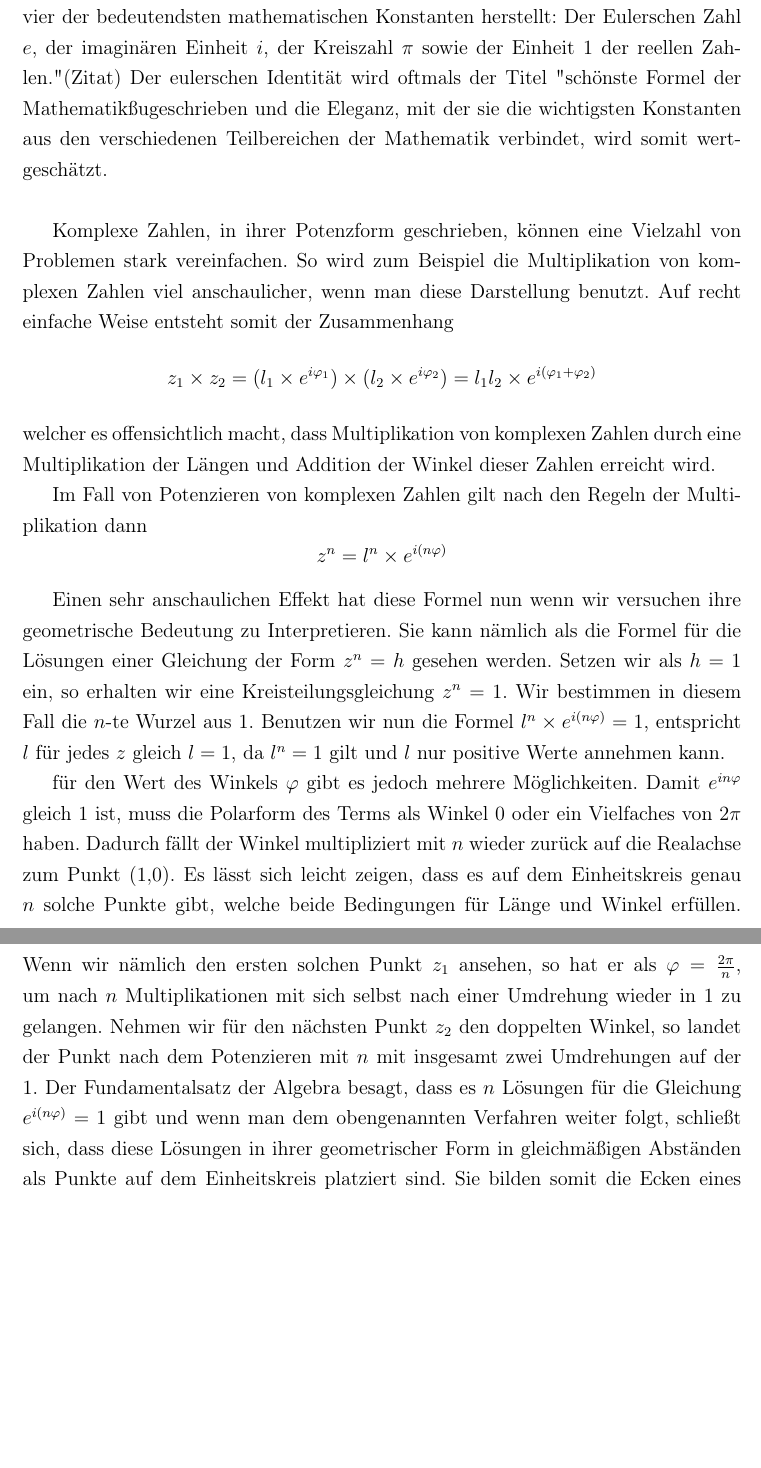
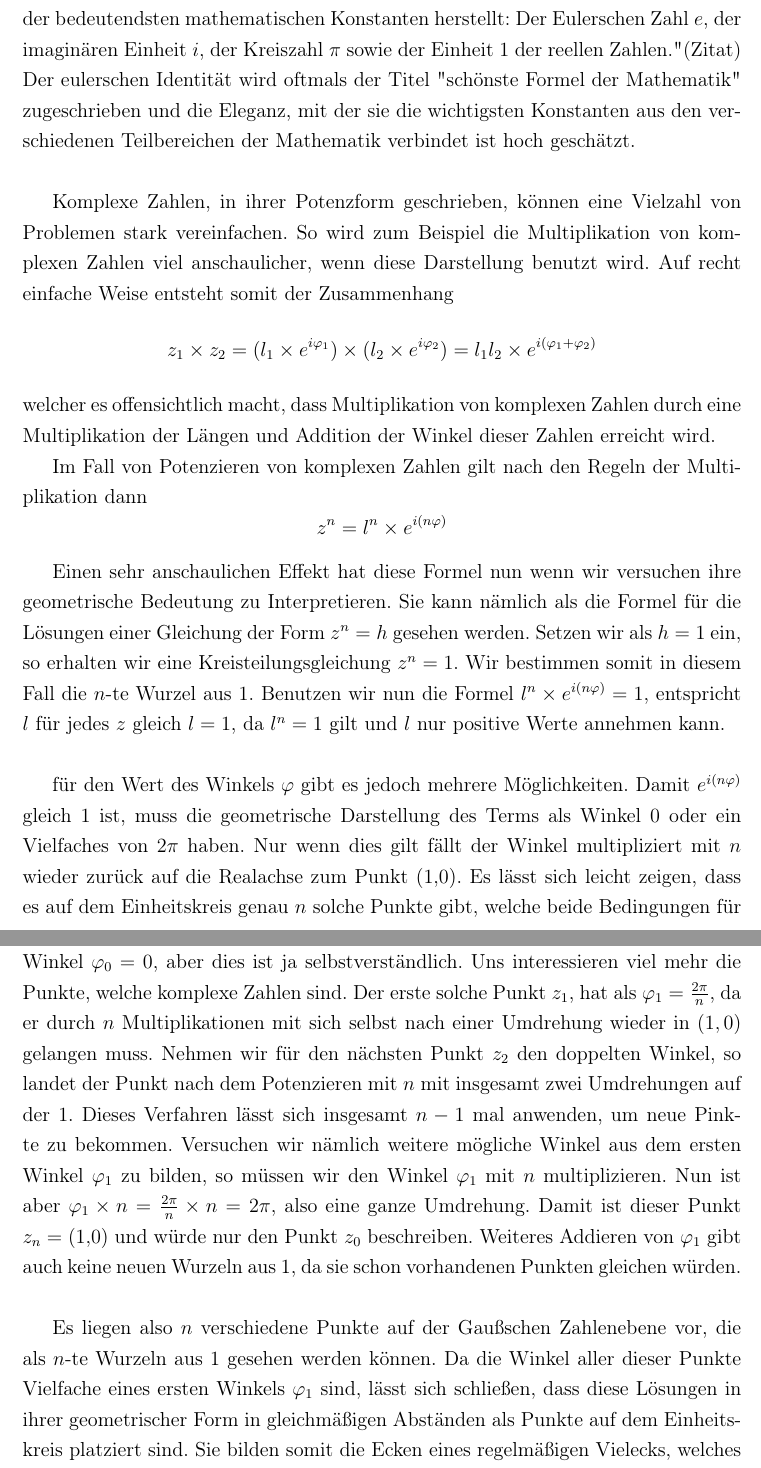
Before and after one commit to jcazacov/Seminararbeit_2020, a LaTeX document (Seminararbeit.tex): two parts of pages 9 and 10 of 14, joined at a grey line, cut so that both start at the same text, the shorter picture padded with empty space. Compiled offline with pdfLaTeX.

Commit message:
Korrektur weiter

```diff
--- a/Seminararbeit.tex
+++ b/Seminararbeit.tex
@@ -283,13 +286,13 @@ Dadurch entsteht die Formel
 welche von den meisten Mathematikern als einzigartig angesehen wird.
 Das Herausragende an ihr ist, dass sie "{}einen verblüffend einfachen Zusammenhalt zwischen vier der bedeutendsten mathematischen Konstanten herstellt:
 Der Eulerschen Zahl $e$, der imaginären Einheit $i$, der Kreiszahl $\pi$ sowie der Einheit $1$ der reellen Zahlen." (Zitat)
-Der eulerschen Identität wird oftmals der Titel "{}schönste Formel der Mathematik" zugeschrieben und die Eleganz, mit der sie die wichtigsten Konstanten aus den verschiedenen Teilbereichen der Mathematik verbindet, wird somit wertgeschätzt.\\
+Der eulerschen Identität wird oftmals der Titel "{}schönste Formel der Mathematik"{} zugeschrieben und die Eleganz, mit der sie die wichtigsten Konstanten aus den verschiedenen Teilbereichen der Mathematik verbindet ist hoch geschätzt.\\
 
 
 
 
 Komplexe Zahlen, in ihrer Potenzform geschrieben, können eine Vielzahl von Problemen stark vereinfachen.
-So wird zum Beispiel die Multiplikation von komplexen Zahlen viel anschaulicher, wenn man diese Darstellung benutzt.
+So wird zum Beispiel die Multiplikation von komplexen Zahlen viel anschaulicher, wenn diese Darstellung benutzt wird.
 Auf recht einfache Weise entsteht somit der Zusammenhang
 \[z_1\times z_2=(l_1 \times e^{i\varphi_1}) \times (l_2 \times e^{i\varphi_2})=l_1 l_2 \times e^{i(\varphi_1+\varphi_2)}\]
 welcher es offensichtlich macht, dass Multiplikation von komplexen Zahlen durch eine Multiplikation der Längen und Addition der Winkel dieser Zahlen erreicht wird.
@@ -299,22 +302,31 @@ Im Fall von Potenzieren von komplexen Zahlen gilt nach den Regeln der Multiplika
 
 Einen sehr anschaulichen Effekt hat diese Formel nun wenn wir versuchen ihre geometrische Bedeutung zu Interpretieren.
 Sie kann nämlich als die Formel für die Lösungen einer Gleichung der Form $z^n=h$ gesehen werden.
-Setzen wir als $h=1$ ein, so erhalten wir eine Kreisteilungsgleichung $z^n=1$. Wir bestimmen in diesem Fall die $n$-te Wurzel aus $1$.
-Benutzen wir nun die Formel $l^n \times e^{i(n\varphi)}=1$, entspricht $l$ für jedes $z$ gleich $l=1$, da $l^n=1$ gilt und $l$ nur positive Werte annehmen kann.
+Setzen wir als $h=1$ ein, so erhalten wir eine Kreisteilungsgleichung $z^n=1$. Wir bestimmen somit in diesem Fall die $n$-te Wurzel aus $1$.
+Benutzen wir nun die Formel $l^n \times e^{i(n\varphi)}=1$, entspricht $l$ für jedes $z$ gleich $l=1$, da $l^n=1$ gilt und $l$ nur positive Werte annehmen kann.\\
 
 für den Wert des Winkels $\varphi$ gibt es jedoch mehrere Möglichkeiten.
-Damit $e^{in\varphi}$ gleich $1$ ist, muss die Polarform des Terms als Winkel $0$ oder ein Vielfaches von $2\pi$ haben.
-Dadurch fällt der Winkel multipliziert mit $n$ wieder zurück auf die Realachse zum Punkt $(1,0)$.
+Damit $e^{i(n\varphi)}$ gleich $1$ ist, muss die geometrische Darstellung des Terms als Winkel $0$ oder ein Vielfaches von $2\pi$ haben.
+Nur wenn dies gilt fällt der Winkel multipliziert mit $n$ wieder zurück auf die Realachse zum Punkt $(1,0)$.
 Es lässt sich leicht zeigen, dass es auf dem Einheitskreis genau $n$ solche Punkte gibt, welche beide Bedingungen für Länge und Winkel erfüllen.
-Wenn wir nämlich den ersten solchen Punkt $z_1$ ansehen, so hat er als $\varphi=\frac{2\pi}{n}$, um nach $n$ Multiplikationen mit sich selbst nach einer Umdrehung wieder in $1$ zu gelangen.
+Ein solcher Punkt ist $z_0=(1,0)$ selber, damit wäre der Winkel $\varphi_0=0$, aber dies ist ja selbstverständlich.
+Uns interessieren viel mehr die Punkte, welche komplexe Zahlen sind.
+Der erste solche Punkt $z_1$, hat als $\varphi_1=\frac{2\pi}{n}$, da er durch $n$ Multiplikationen mit sich selbst nach einer Umdrehung wieder in $(1, 0)$ gelangen muss.
 Nehmen wir für den nächsten Punkt $z_2$ den doppelten Winkel, so landet der Punkt nach dem Potenzieren mit $n$ mit insgesamt zwei Umdrehungen auf der $1$.
-Der Fundamentalsatz der Algebra besagt, dass es $n$ Lösungen für die Gleichung $e^{i(n\varphi)}=1$ gibt und wenn man dem obengenannten Verfahren weiter folgt, schließt sich, dass diese Lösungen in ihrer geometrischer Form in gleichmäßigen Abständen als Punkte auf dem Einheitskreis platziert sind.
+Dieses Verfahren lässt sich insgesamt $n-1$ mal anwenden, um neue Pinkte zu bekommen.
+Versuchen wir nämlich weitere mögliche Winkel aus dem ersten Winkel $\varphi_1$ zu bilden, so müssen wir den Winkel $\varphi_1$ mit $n$ multiplizieren.
+Nun ist aber $\varphi_1 \times n =\frac{2\pi}{n}\times n = 2\pi$, also eine ganze Umdrehung.
+Damit ist dieser Punkt $z_n=(1,0)$ und würde nur den Punkt $z_0$ beschreiben.
+Weiteres Addieren von $\varphi_1$ gibt auch keine neuen Wurzeln aus 1, da sie schon vorhandenen Punkten gleichen würden.\\
+
+
+Es liegen also $n$ verschiedene Punkte auf der Gaußschen Zahlenebene vor, die als $n$-te Wurzeln aus 1 gesehen werden können.
+Da die Winkel aller dieser Punkte Vielfache eines ersten Winkels $\varphi_1$ sind, lässt sich schließen, dass diese Lösungen in ihrer geometrischer Form in gleichmäßigen Abständen als Punkte auf dem Einheitskreis platziert sind.
 Sie bilden somit die Ecken eines regelmäßigen Vielecks, welches als eine Ecke den Punkt $(1,0)$ hat.
 Damit ist die graphische Darstellung beliebiger Wurzeln aus $1$ gefunden.
 
 
 
 
-
 \section{Beispiel der Anwendung}
 
@@ -390,8 +410 @@ Unser Vieleck sieht nun folgendermaßen aus:
 
-
-
-
-
-
-
-Wenn wir nun alle Ecken als komplexe Zahlen ansehen, so können wir die Kreisteilungsgleichungen verwenden und kommen zum Schluss, dass
```
Also changed, not shown: Seminararbeit.tex (40 more changed lines).
